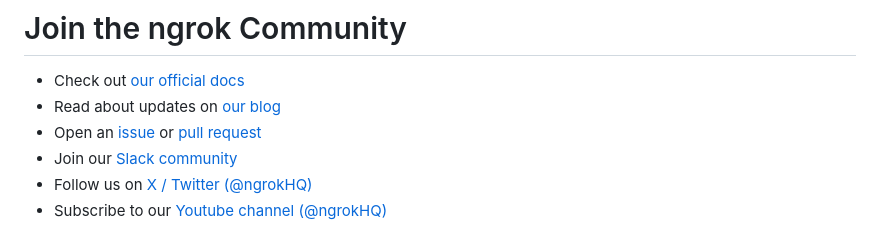
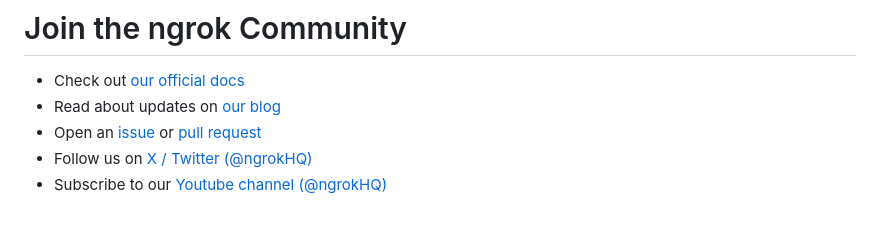
Before and after one commit to ngrok/ngrok-javascript, a Markdown page: README.md, the part around the change. Rendered like a GitHub page.

Commit message:
docs: remove retired community Slack link from README
ngrok.com/slack returns a 404. The community Slack was retired in 2024 and
the notice page that replaced it has since been removed, so the link pointed
users nowhere. The surrounding list already points at this repo's issues.

```diff
--- a/README.md
+++ b/README.md
@@ -345,7 +345,6 @@ Changes to `ngrok-javascript` are tracked under [CHANGELOG.md](https://github.co
 - Check out [our official docs](https://docs.ngrok.com)
 - Read about updates on [our blog](https://blog.ngrok.com)
 - Open an [issue](https://github.com/ngrok/ngrok-javascript/issues) or [pull request](https://github.com/ngrok/ngrok-javascript/pulls)
-- Join our [Slack community](https://ngrok.com/slack)
 - Follow us on [X / Twitter (@ngrokHQ)](https://twitter.com/ngrokhq)
 - Subscribe to our [Youtube channel (@ngrokHQ)](https://www.youtube.com/@ngrokhq)
 
```
